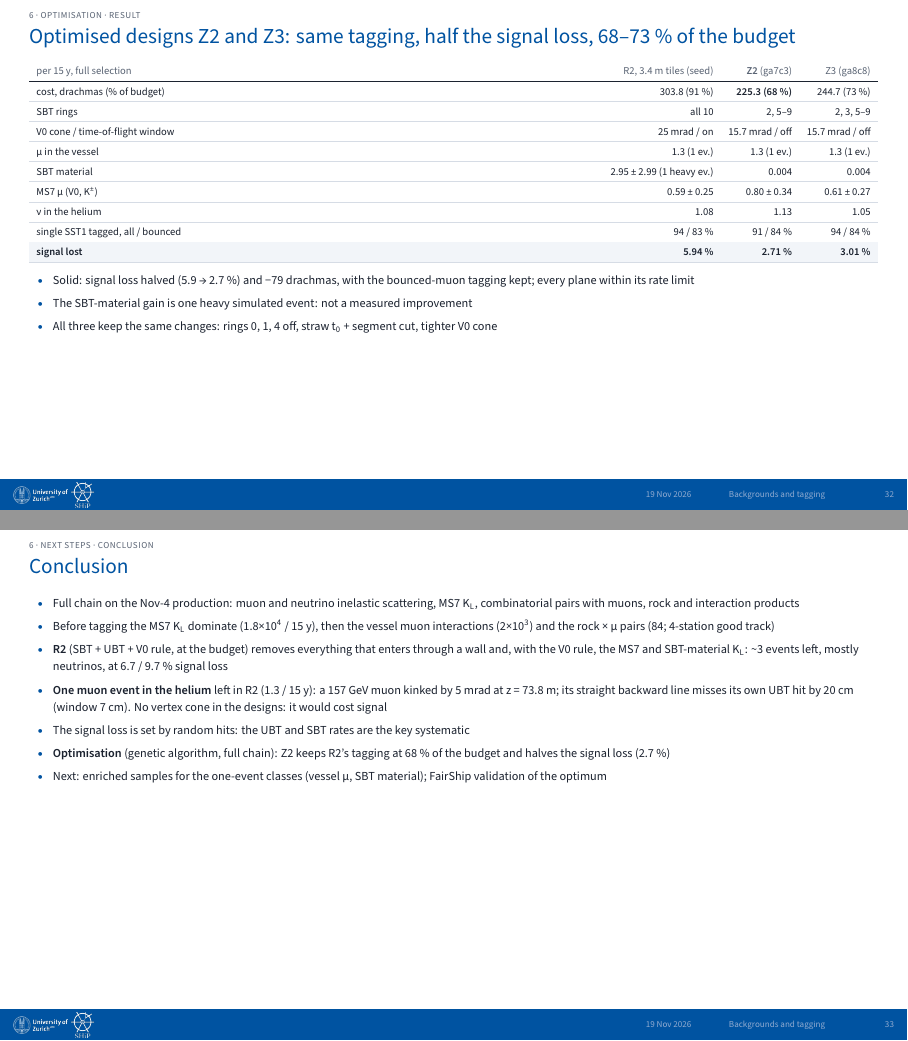
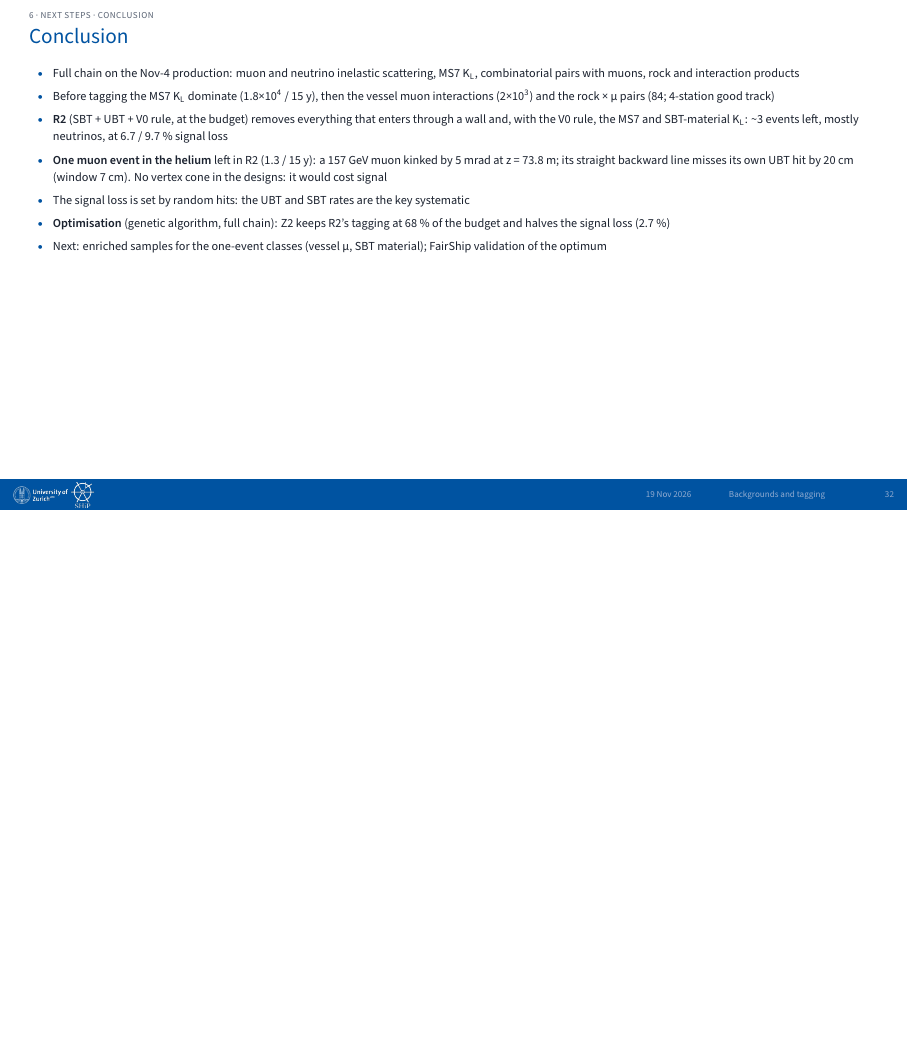
Before and after one commit to Gfrisella/Presentation_Tagging_System, LaTeX slides (main.tex, which reads sections/05_next_steps.tex): pages 32 and 33 of 50 before the commit and page 32 of 49 after it, the two joined at a grey line, the shorter picture padded with empty space. Compiled offline with XeLaTeX.

Commit message:
Updates from Overleaf

```diff
--- a/sections/05_next_steps.tex
+++ b/sections/05_next_steps.tex
@@ -72,29 +72,29 @@ single SST1 μ tagged, all / bounced & 91 / 84 \% \\\rowrule
 \end{btframe}
 
 
-% ---------------------------------------------------------------- slide 35b: optimisation result
-\begin{btframe}{6 · Optimisation · result}{Optimised designs Z2 and Z3: same tagging, half the signal loss, 68–73 \% of the budget}
-{\fontsize{5.31pt}{6.90pt}\selectfont\setlength{\tabcolsep}{3.72pt}\renewcommand{\arraystretch}{1.42}
-\begin{tabularx}{\linewidth}{>{\raggedright\arraybackslash}Xrrr}
-\textcolor{muted}{per 15 y, full selection} & \textcolor{muted}{R2, 3.4 m tiles (seed)} & \textcolor{muted}{\textbf{Z2} (ga7c3)} & \textcolor{muted}{Z3 (ga8c8)} \\\headrule
-cost, drachmas (\% of budget) & 303.8 (91 \%) & \textbf{225.3 (68 \%)} & 244.7 (73 \%) \\\rowrule
-SBT rings & all 10 & 2, 5–9 & 2, 3, 5–9 \\\rowrule
-V0 cone / time-of-flight window & 25 mrad / on & 15.7 mrad / off & 15.7 mrad / off \\\rowrule
-μ in the vessel & 1.3 (1 ev.) & 1.3 (1 ev.) & 1.3 (1 ev.) \\\rowrule
-SBT material & 2.95 ± 2.99 (1 heavy ev.) & 0.004 & 0.004 \\\rowrule
-MS7 μ (V0, K\textsuperscript{±}) & 0.59 ± 0.25 & 0.80 ± 0.34 & 0.61 ± 0.27 \\\rowrule
-ν in the helium & 1.08 & 1.13 & 1.05 \\\rowrule
-single SST1 tagged, all / bounced & 94 / 83 \% & 91 / 84 \% & 94 / 84 \% \\\rowrule
-\rowcolor{tint}\bfseries signal lost & \bfseries 5.94 \% & \bfseries 2.71 \% & \bfseries 3.01 \% \\\rowrule
-\end{tabularx}\par}
-\vspace{2.46pt}
-{\fontsize{6.15pt}{8.60pt}\selectfont
-\begin{itemize}
-  \item Solid: signal loss halved (5.9 → 2.7 \%) and −79 drachmas, with the bounced-muon tagging kept; every plane within its rate limit
-  \item The SBT-material gain is one heavy simulated event: not a measured improvement
-  \item All three keep the same changes: rings 0, 1, 4 off, straw t\textsubscript{0} + segment cut, tighter V0 cone
-\end{itemize}}
-\end{btframe}
+% % ---------------------------------------------------------------- slide 35b: optimisation result
+% \begin{btframe}{6 · Optimisation · result}{Optimised designs Z2 and Z3: same tagging, half the signal loss, 68–73 \% of the budget}
+% {\fontsize{5.31pt}{6.90pt}\selectfont\setlength{\tabcolsep}{3.72pt}\renewcommand{\arraystretch}{1.42}
+% \begin{tabularx}{\linewidth}{>{\raggedright\arraybackslash}Xrrr}
+% \textcolor{muted}{per 15 y, full selection} & \textcolor{muted}{R2, 3.4 m tiles (seed)} & \textcolor{muted}{\textbf{Z2} (ga7c3)} & \textcolor{muted}{Z3 (ga8c8)} \\\headrule
+% cost, drachmas (\% of budget) & 303.8 (91 \%) & \textbf{225.3 (68 \%)} & 244.7 (73 \%) \\\rowrule
+% SBT rings & all 10 & 2, 5–9 & 2, 3, 5–9 \\\rowrule
+% V0 cone / time-of-flight window & 25 mrad / on & 15.7 mrad / off & 15.7 mrad / off \\\rowrule
+% μ in the vessel & 1.3 (1 ev.) & 1.3 (1 ev.) & 1.3 (1 ev.) \\\rowrule
+% SBT material & 2.95 ± 2.99 (1 heavy ev.) & 0.004 & 0.004 \\\rowrule
+% MS7 μ (V0, K\textsuperscript{±}) & 0.59 ± 0.25 & 0.80 ± 0.34 & 0.61 ± 0.27 \\\rowrule
+% ν in the helium & 1.08 & 1.13 & 1.05 \\\rowrule
+% single SST1 tagged, all / bounced & 94 / 83 \% & 91 / 84 \% & 94 / 84 \% \\\rowrule
+% \rowcolor{tint}\bfseries signal lost & \bfseries 5.94 \% & \bfseries 2.71 \% & \bfseries 3.01 \% \\\rowrule
+% \end{tabularx}\par}
+% \vspace{2.46pt}
+% {\fontsize{6.15pt}{8.60pt}\selectfont
+% \begin{itemize}
+%   \item Solid: signal loss halved (5.9 → 2.7 \%) and −79 drachmas, with the bounced-muon tagging kept; every plane within its rate limit
+%   \item The SBT-material gain is one heavy simulated event: not a measured improvement
+%   \item All three keep the same changes: rings 0, 1, 4 off, straw t\textsubscript{0} + segment cut, tighter V0 cone
+% \end{itemize}}
+% \end{btframe}
 
 % ---------------------------------------------------------------- slide 36: Conclusion
 \begin{btframe}{6 · Next steps · conclusion}{Conclusion}
```
